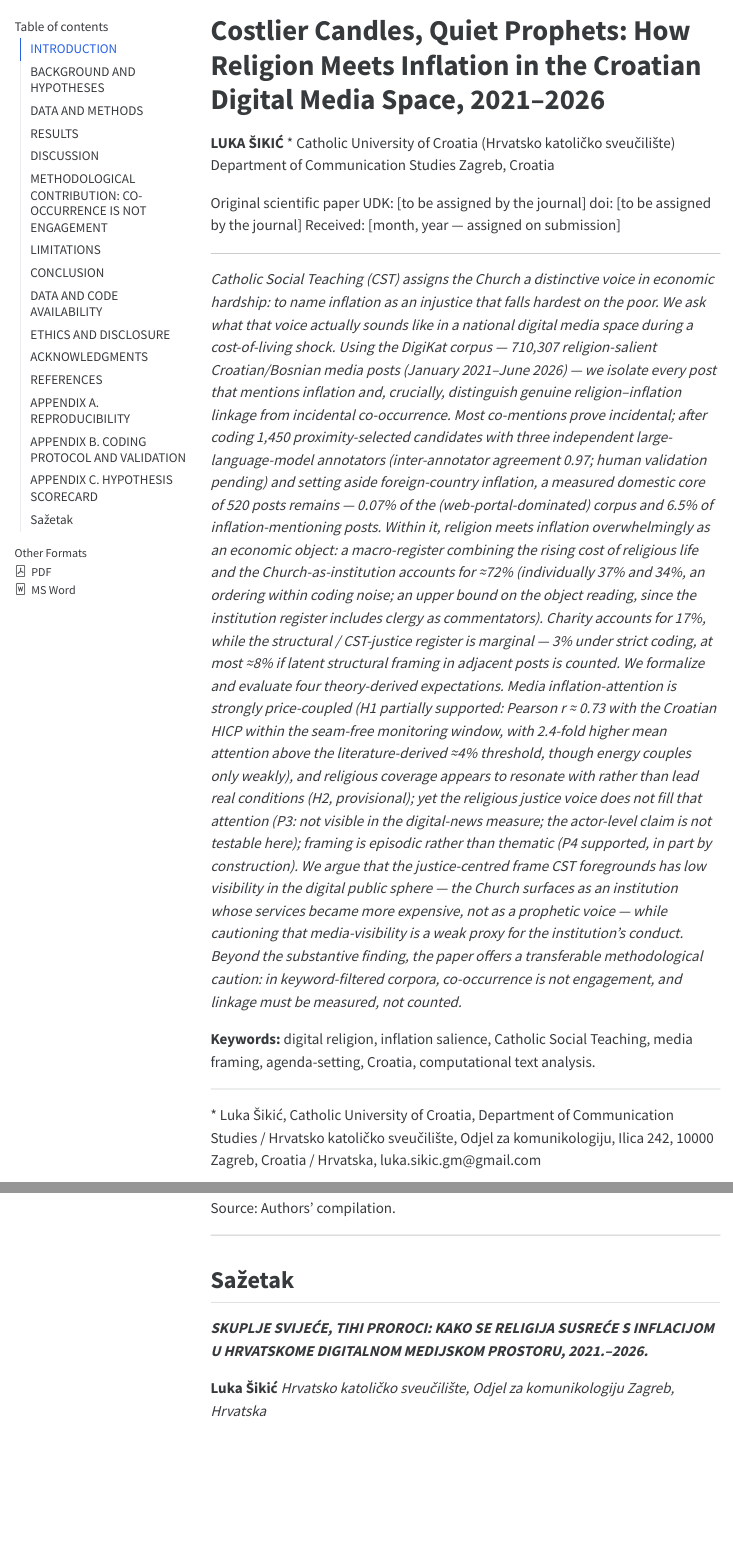
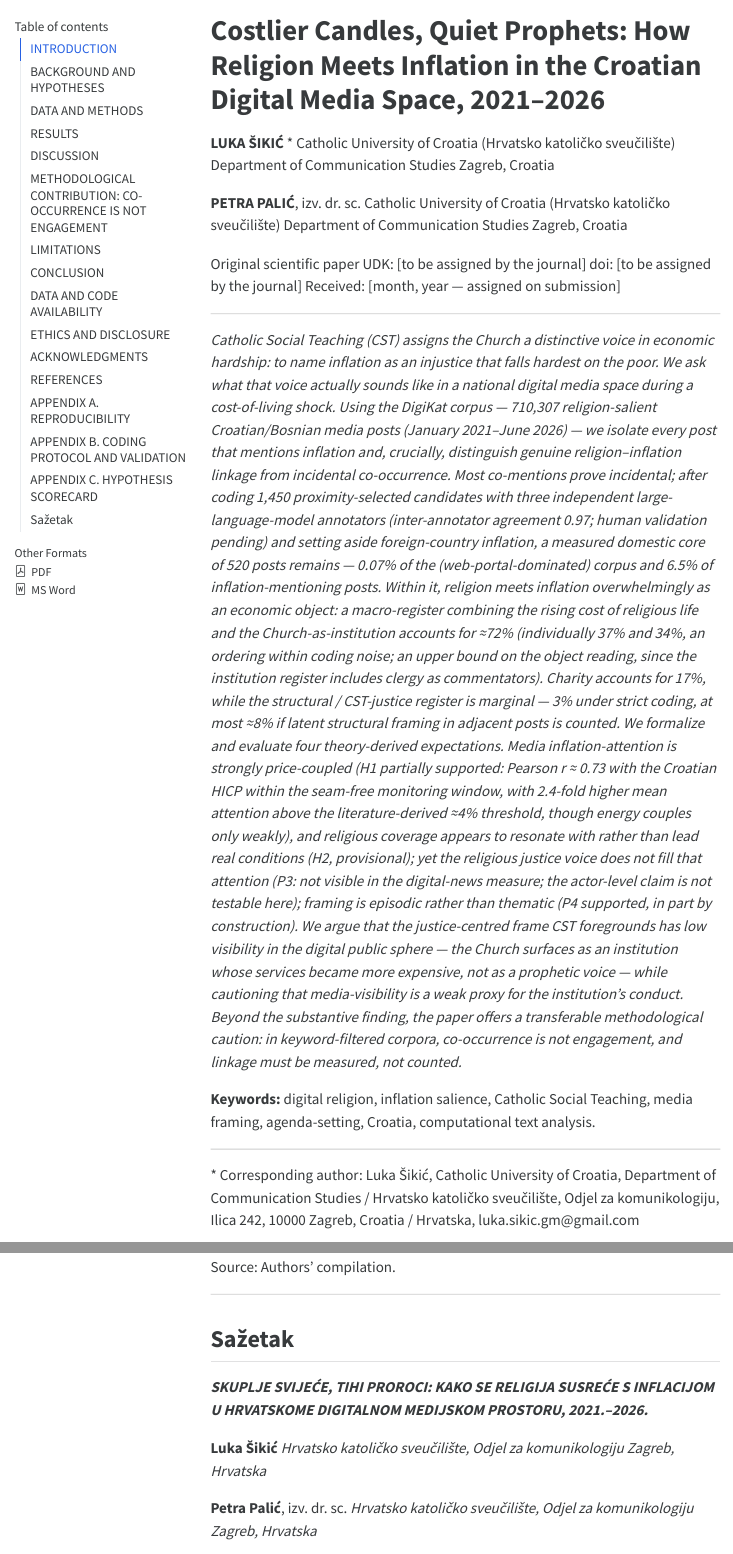
Before and after one commit to lusiki/Katoliq_vs_inflation, a Quarto document (paper/paper.qmd): the page in a window 1100 px wide, from its top, and a second part further down, joined at a grey line. The pictures show the output file paper/paper.html that the author committed with the source, opened offline; menus at the side of the page are left out.

Commit message:
Add second author (Petra Palić); fix broken HTML preview link
- Petra Palić, izv. dr. sc., added as co-author with the same
  affiliation, in the manuscript title block, corresponding-author
  footnote clarified to Šikić, and the Croatian Sažetak byline --
  re-rendered to HTML/PDF/DOCX.
- README HTML link pointed to a nonexistent 'main' branch (repo's
  default branch is 'master'), causing a 404 on raw.githack.com;
  corrected and made a proper live-view link.

```diff
--- a/paper/paper.qmd
+++ b/paper/paper.qmd
@@ -37,6 +37,11 @@ Catholic University of Croatia (Hrvatsko katoličko sveučilište)
 Department of Communication Studies
 Zagreb, Croatia
 
+**PETRA PALIĆ**, izv. dr. sc.
+Catholic University of Croatia (Hrvatsko katoličko sveučilište)
+Department of Communication Studies
+Zagreb, Croatia
+
 Original scientific paper
 UDK: [to be assigned by the journal]
 doi: [to be assigned by the journal]
@@ -50,7 +55,7 @@ Received: [month, year — assigned on submission]
 
 ---
 
-\* Luka Šikić, Catholic University of Croatia, Department of Communication Studies / Hrvatsko katoličko sveučilište, Odjel za komunikologiju, Ilica 242, 10000 Zagreb, Croatia / Hrvatska, luka.sikic.gm@gmail.com
+\* Corresponding author: Luka Šikić, Catholic University of Croatia, Department of Communication Studies / Hrvatsko katoličko sveučilište, Odjel za komunikologiju, Ilica 242, 10000 Zagreb, Croatia / Hrvatska, luka.sikic.gm@gmail.com
 
 ---
 
@@ -618,6 +623,10 @@ Source: Authors' compilation.
 *Hrvatsko katoličko sveučilište, Odjel za komunikologiju*
 *Zagreb, Hrvatska*
 
+**Petra Palić**, izv. dr. sc.
+*Hrvatsko katoličko sveučilište, Odjel za komunikologiju*
+*Zagreb, Hrvatska*
+
 *Katolički socijalni nauk (KSN) Crkvi pripisuje osobit glas u vremenima gospodarske krize: imenovati inflaciju kao nepravdu koja najteže pogađa siromašne. Pitamo kako taj glas doista zvuči u nacionalnome digitalnom medijskom prostoru tijekom šoka troškova života. Koristeći se korpusom DigiKat — 710.307 religijski relevantnih hrvatskih/bosanskih medijskih objava (siječanj 2021. – lipanj 2026.) — izdvajamo svaku objavu koja spominje inflaciju te razlikujemo istinsku povezanost religije i inflacije od slučajnoga supojavljivanja. Većina supojavljivanja pokazuje se slučajnom; nakon kodiranja 1.450 objava odabranih prema blizini, uz tri neovisna anotatora temeljena na velikim jezičnim modelima (slaganje među anotatorima 0,97; ljudska validacija predstoji) i izdvajanje inozemne inflacije, ostaje izmjereni domaći korpus od 520 objava — 0,07 % korpusa i 6,5 % objava koje spominju inflaciju. Unutar njega religija se s inflacijom susreće pretežno kao s gospodarskim predmetom: makroregistar koji spaja rastući trošak religijskoga života i Crkvu kao instituciju čini ≈72 % (gornja granica predmetnoga čitanja, jer registar institucije uključuje i kler kao komentatore), dok je strukturni registar pravde (KSN) tek rubna pojava — 3 % pri strogom kodiranju, najviše ≈8 % šire shvaćeno. Medijska pozornost na inflaciju snažno je vezana uz cijene (H1 djelomično potvrđena: Pearsonov r ≈ 0,73 s hrvatskim HICP-om, no energetska je komponenta tek slabo povezana), a religijsko izvještavanje prije rezonira sa stvarnim uvjetima nego što ih predvodi (H2, provizorno); no religijski glas pravde ne ispunjava tu pozornost (P3: nije vidljiv u digitalnome medijskom pokazatelju, a tvrdnja na razini samoga aktera ovdje nije provjerljiva); uokvirivanje je epizodično, a ne tematsko (P4 potvrđena, dijelom po konstrukciji). Zaključujemo da okvir usmjeren na pravdu, koji KSN ističe, ima nisku vidljivost u digitalnoj javnoj sferi — Crkva se pojavljuje kao institucija čije su usluge poskupjele, a ne kao proročki glas — uz opomenu da je medijska vidljivost slab pokazatelj postupanja same institucije. Uz sadržajni nalaz, rad nudi i prenosivu metodološku pouku: u korpusima filtriranima ključnim riječima supojavljivanje nije angažman, a povezanost treba mjeriti, a ne brojati.*
 
 **Ključne riječi:** *digitalna religija, istaknutost inflacije, katolički socijalni nauk, medijsko uokvirivanje, postavljanje dnevnoga reda, Hrvatska, računalna analiza teksta.*
```
Also changed, not shown: README.md, paper/paper.html, paper/paper.md, paper/paper.pdf, 1 other file.
